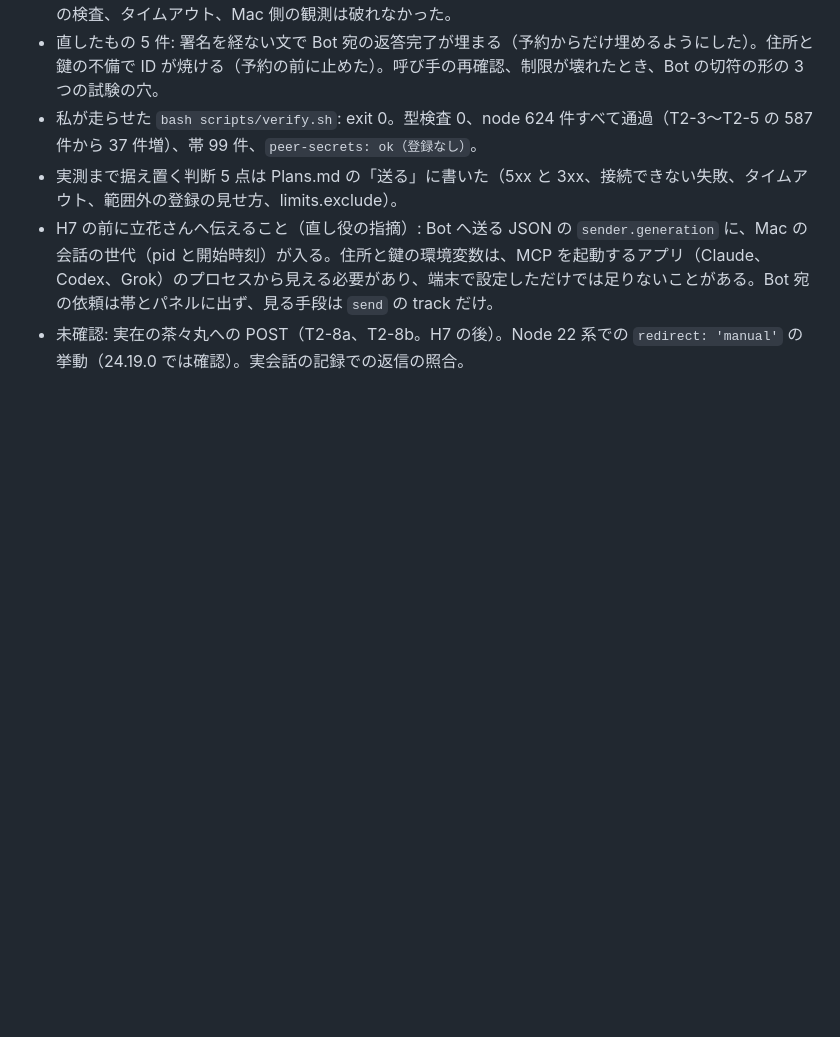
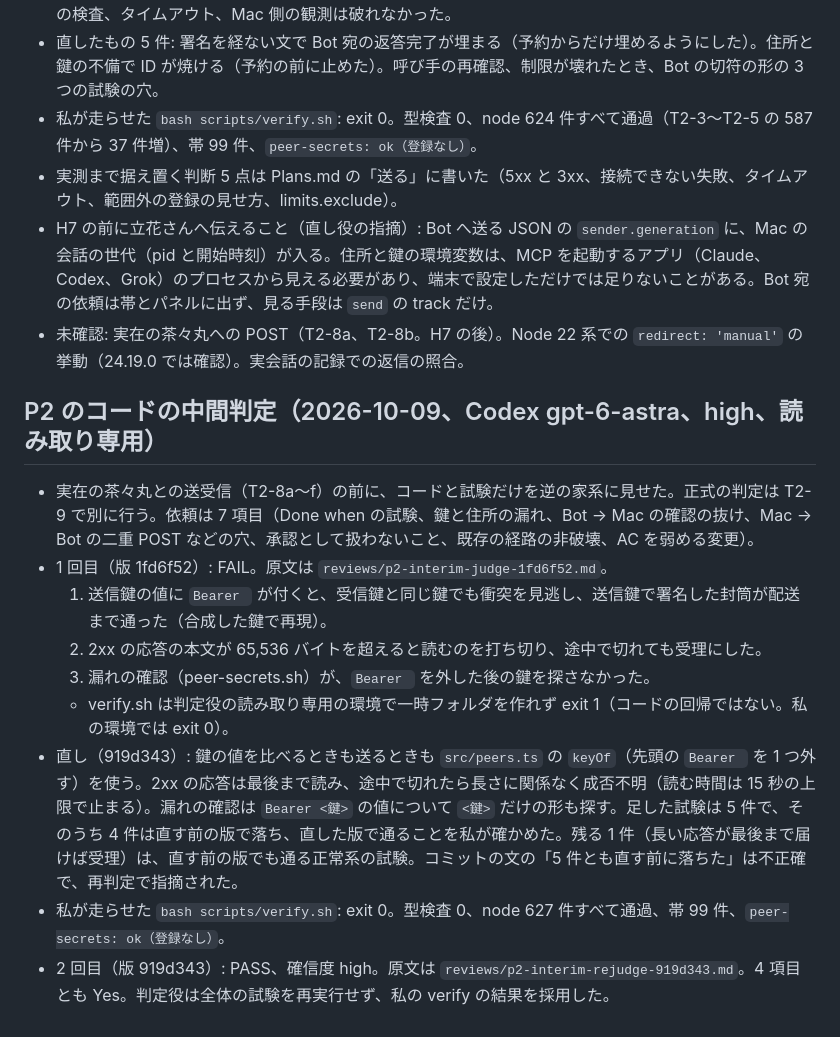
Before and after one commit to Chachamaru127/seamless, a Markdown page: specs/202610-more-peers/evidence.md, the part around the change. Rendered like a GitHub page; blank space fills up the shorter version.

Commit message:
P2 のコードの中間判定の記録（1 回目 FAIL 3 件、直し、2 回目 PASS）と判定の原文
Co-Authored-By: Claude Opus 5.5 <noreply@anthropic.com>

```diff
--- a/specs/202610-more-peers/evidence.md
+++ b/specs/202610-more-peers/evidence.md
@@ -531,3 +531,15 @@ AC11a の「受ける意思の確認」は、callback の URL が challenge の
 - 実測まで据え置く判断 5 点は Plans.md の「送る」に書いた（5xx と 3xx、接続できない失敗、タイムアウト、範囲外の登録の見せ方、limits.exclude）。
 - H7 の前に立花さんへ伝えること（直し役の指摘）: Bot へ送る JSON の `sender.generation` に、Mac の会話の世代（pid と開始時刻）が入る。住所と鍵の環境変数は、MCP を起動するアプリ（Claude、Codex、Grok）のプロセスから見える必要があり、端末で設定しただけでは足りないことがある。Bot 宛の依頼は帯とパネルに出ず、見る手段は `send` の track だけ。
 - 未確認: 実在の茶々丸への POST（T2-8a、T2-8b。H7 の後）。Node 22 系での `redirect: 'manual'` の挙動（24.19.0 では確認）。実会話の記録での返信の照合。
+
+## P2 のコードの中間判定（2026-10-09、Codex gpt-6-astra、high、読み取り専用）
+
+- 実在の茶々丸との送受信（T2-8a〜f）の前に、コードと試験だけを逆の家系に見せた。正式の判定は T2-9 で別に行う。依頼は 7 項目（Done when の試験、鍵と住所の漏れ、Bot → Mac の確認の抜け、Mac → Bot の二重 POST などの穴、承認として扱わないこと、既存の経路の非破壊、AC を弱める変更）。
+- 1 回目（版 1fd6f52）: FAIL。原文は `reviews/p2-interim-judge-1fd6f52.md`。
+  1. 送信鍵の値に `Bearer ` が付くと、受信鍵と同じ鍵でも衝突を見逃し、送信鍵で署名した封筒が配送まで通った（合成した鍵で再現）。
+  2. 2xx の応答の本文が 65,536 バイトを超えると読むのを打ち切り、途中で切れても受理にした。
+  3. 漏れの確認（peer-secrets.sh）が、`Bearer ` を外した後の鍵を探さなかった。
+  - verify.sh は判定役の読み取り専用の環境で一時フォルダを作れず exit 1（コードの回帰ではない。私の環境では exit 0）。
+- 直し（919d343）: 鍵の値を比べるときも送るときも `src/peers.ts` の `keyOf`（先頭の `Bearer ` を 1 つ外す）を使う。2xx の応答は最後まで読み、途中で切れたら長さに関係なく成否不明（読む時間は 15 秒の上限で止まる）。漏れの確認は `Bearer <鍵>` の値について `<鍵>` だけの形も探す。足した試験は 5 件で、そのうち 4 件は直す前の版で落ち、直した版で通ることを私が確かめた。残る 1 件（長い応答が最後まで届けば受理）は、直す前の版でも通る正常系の試験。コミットの文の「5 件とも直す前に落ちた」は不正確で、再判定で指摘された。
+- 私が走らせた `bash scripts/verify.sh`: exit 0。型検査 0、node 627 件すべて通過、帯 99 件、`peer-secrets: ok（登録なし）`。
+- 2 回目（版 919d343）: PASS、確信度 high。原文は `reviews/p2-interim-rejudge-919d343.md`。4 項目とも Yes。判定役は全体の試験を再実行せず、私の verify の結果を採用した。
```
Also changed, not shown: 2 other files.
